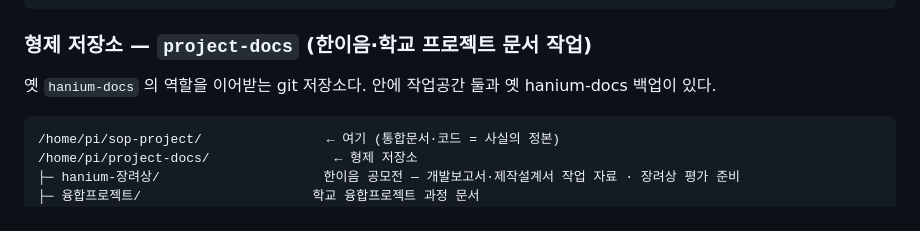
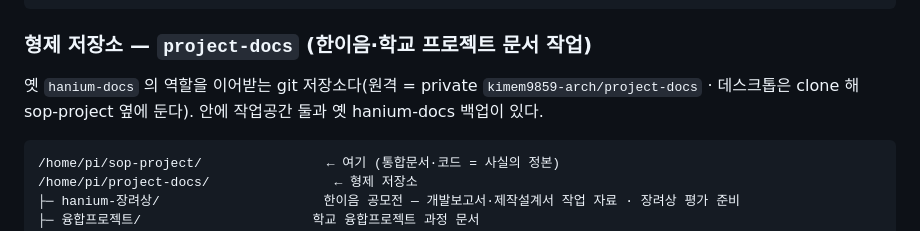
Before and after one commit to kimem9859-arch/sop-project, a Markdown page: README.md, the part around the change. GitHub-like rendering.

Commit message:
docs: project-docs 원격 연결 반영 — README 형제 저장소 절 · 규칙배치 공간 표
원격 = private kimem9859-arch/project-docs (main e1f56f9 push · 로컬과 일치 확인)

Co-Authored-By: Claude Opus 5.5 (1M context) <noreply@anthropic.com>

````diff
--- a/README.md
+++ b/README.md
@@ -74,7 +74,7 @@ gitignore 환경자산(루트): .poc_venv · poc_data · .syslibs — 머신마
 
 ### 형제 저장소 — `project-docs` (한이음·학교 프로젝트 문서 작업)
 
-옛 `hanium-docs` 의 역할을 이어받는 git 저장소다. 안에 작업공간 둘과 옛 hanium-docs 백업이 있다.
+옛 `hanium-docs` 의 역할을 이어받는 git 저장소다(원격 = private `kimem9859-arch/project-docs` · 데스크톱은 clone 해 sop-project 옆에 둔다). 안에 작업공간 둘과 옛 hanium-docs 백업이 있다.
 
 ```
 /home/pi/sop-project/                ← 여기 (통합문서·코드 = 사실의 정본)
````
Also changed, not shown: .claude/rules/규칙배치.md (+1 -1 lines).
